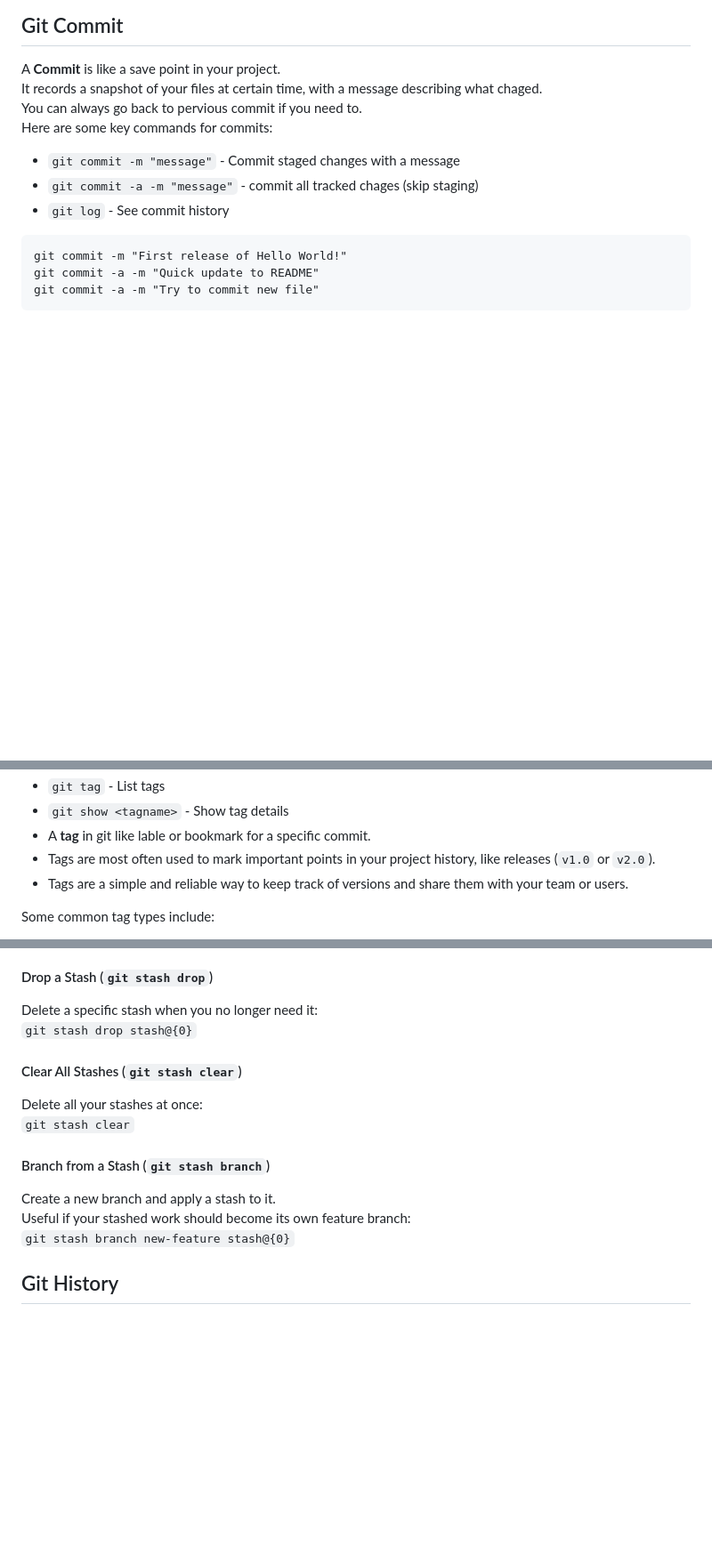
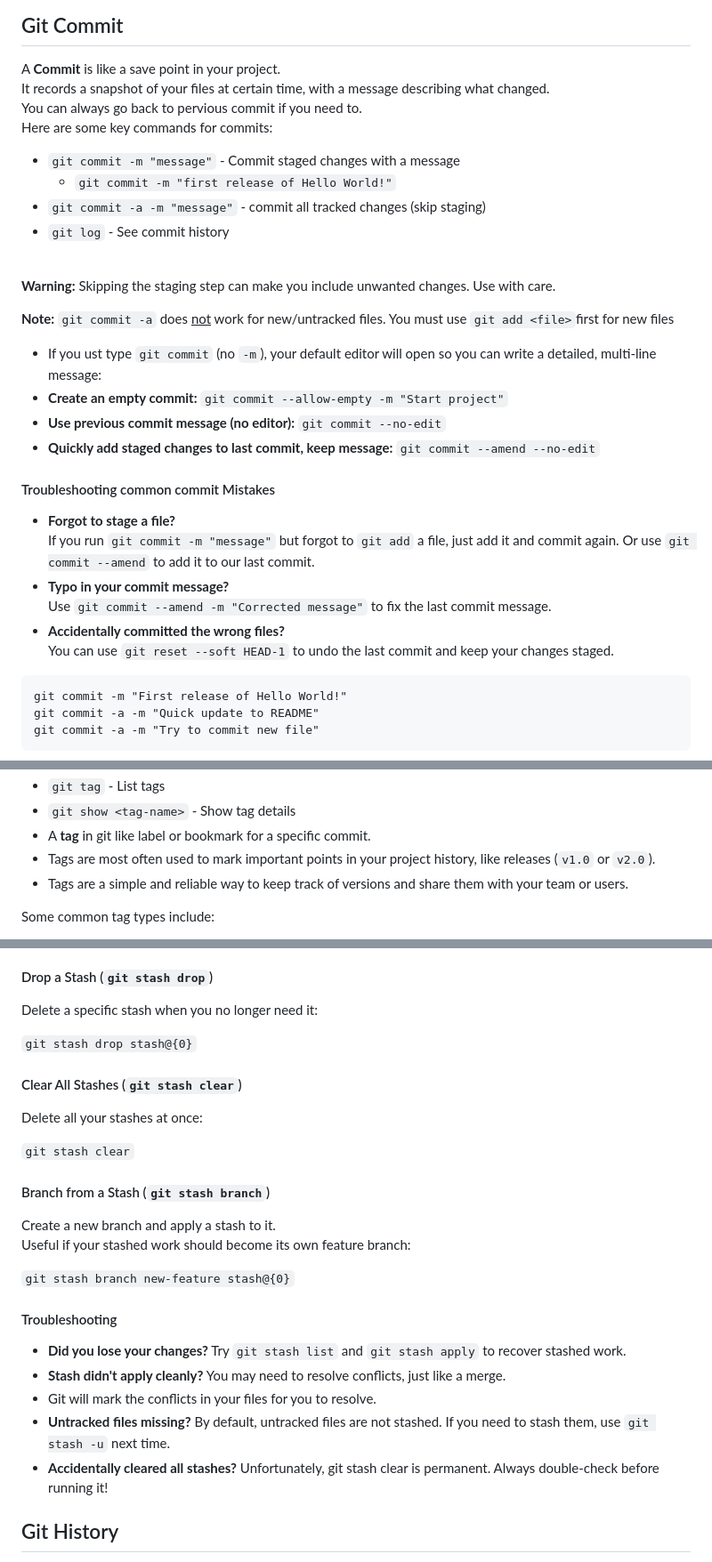
Before and after one commit to neela0316/myporject, a Markdown page: readme.md, 3 parts joined by grey strips. Shown at 89% size. Rendered like a GitHub page; blank space fills up the shorter version.

````diff
--- a/readme.md
+++ b/readme.md
@@ -120,15 +120,40 @@ git status
 
 A **Commit** is like a save point in your project.
 <br>
-It records a snapshot of your files at certain time, with a message describing what chaged.
+It records a snapshot of your files at certain time, with a message describing what changed.
 <br>
 You can always go back to pervious commit if you need to.
 <br>
 Here are some key commands for commits:
 
 - `git commit -m "message"` - Commit staged changes with a message
-- `git commit -a -m "message"` - commit all tracked chages (skip staging)
+  - `git commit -m "first release of Hello World!"`
+- `git commit -a -m "message"` - commit all tracked changes (skip staging)
 - `git log` - See commit history
+
+<br>
+
+**Warning:** Skipping the staging step can make you include unwanted changes. Use with care.
+<br>
+
+**Note:** `git commit -a` does <u>not</u> work for new/untracked files. You must use `git add <file>`first for new files
+
+- If you ust type `git commit` (no `-m`), your default editor will open so you can write a detailed, multi-line message:
+- **Create an empty commit:** `git commit --allow-empty -m "Start project"`
+- **Use previous commit message (no editor):** `git commit --no-edit`
+- **Quickly add staged changes to last commit, keep message:** `git commit --amend --no-edit`
+
+#### Troubleshooting common commit Mistakes
+
+- **Forgot to stage a file?**
+  <br>
+  If you run `git commit -m "message"` but forgot to `git add` a file, just add it and commit again. Or use `git commit --amend` to add it to our last commit.
+- **Typo in your commit message?**
+  <br>
+  Use `git commit --amend -m "Corrected message"` to fix the last commit message.
+- **Accidentally committed the wrong files?**
+  <br>
+  You can use `git reset --soft HEAD-1` to undo the last commit and keep your changes staged.
 
 ```
 git commit -m "First release of Hello World!"
@@ -152,6 +177,6 @@ git log --stat
 - `git tag` - List tags
-- `git show <tagname>` - Show tag details
-- A **tag** in git like lable or bookmark for a specific commit.
+- `git show <tag-name>` - Show tag details
+- A **tag** in git like label or bookmark for a specific commit.
 - Tags are most often used to mark important points in your project history, like releases (`v1.0` or `v2.0`).
 - Tags are a simple and reliable way to keep track of versions and share them with your team or users.
 
@@ -252,12 +277,14 @@ Apply the latest **and remove it from the stack**:
 
 Delete a specific stash when you no longer need it:
 <br>
+
 `git stash drop stash@{0}`
 
 #### Clear All Stashes (`git stash clear`)
 
 Delete all your stashes at once:
 <br>
+
 `git stash clear`
 
 #### Branch from a Stash (`git stash branch`)
@@ -266,7 +293,16 @@ Create a new branch and apply a stash to it.
 <br>
 Useful if your stashed work should become its own feature branch:
 <br>
+
 `git stash branch new-feature stash@{0}`
+
+#### Troubleshooting
+
+- **Did you lose your changes?** Try `git stash list` and `git stash apply` to recover stashed work.
+- **Stash didn't apply cleanly?** You may need to resolve conflicts, just like a merge.
+- Git will mark the conflicts in your files for you to resolve.
+- **Untracked files missing?** By default, untracked files are not stashed. If you need to stash them, use `git stash -u` next time.
+- **Accidentally cleared all stashes?** Unfortunately, git stash clear is permanent. Always double-check before running it!
 
 ## Git History
 
````
Also changed, not shown: other parts of readme.md (+63 -3 lines).
